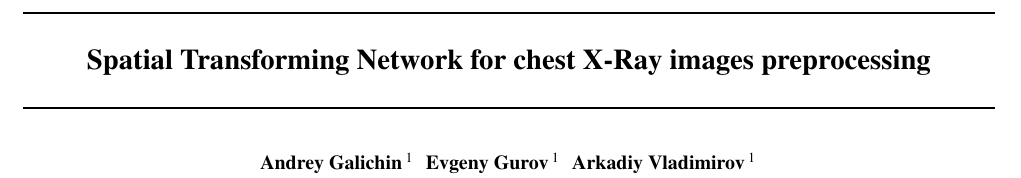
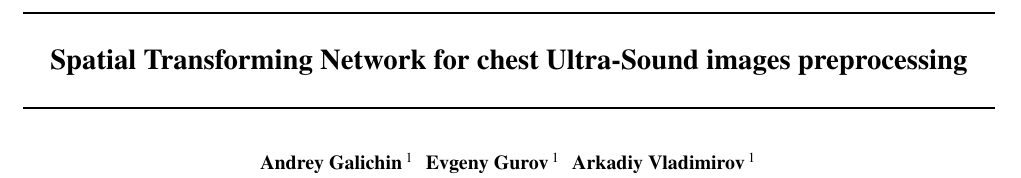
Before and after one commit to bizzare-hub/Chest-Xray-alignment-using-STN, a LaTeX paper (tex/main.tex): part of page 1 of 5, cut so that both start at the same text. Compiled offline with pdfLaTeX.

Commit message:
ultrasound test

```diff
--- a/tex/main.tex
+++ b/tex/main.tex
@@ -19,7 +19,7 @@
 \begin{document}
 
 \twocolumn[
-\icmltitle{Spatial Transforming Network for chest X-Ray images preprocessing}
+\icmltitle{Spatial Transforming Network for chest Ultra-Sound images preprocessing}
 
 \icmlsetsymbol{equal}{*}
 
```
